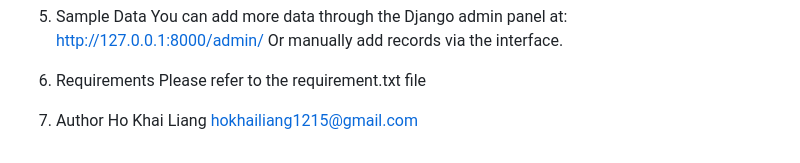
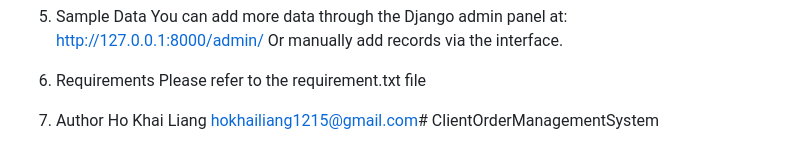
Before and after one commit to hokhailiang1215/ClientOrderManagementSystem, a Markdown page: README.md, the part around the change. Drawn GitHub-style.

```diff
--- a/README.md
+++ b/README.md
@@ -109,4 +109,4 @@ CLIENTORDERPROJECT_KPMG
 
 7. Author
     Ho Khai Liang
-    hokhailiang1215@gmail.com
+    hokhailiang1215@gmail.com# ClientOrderManagementSystem
```
